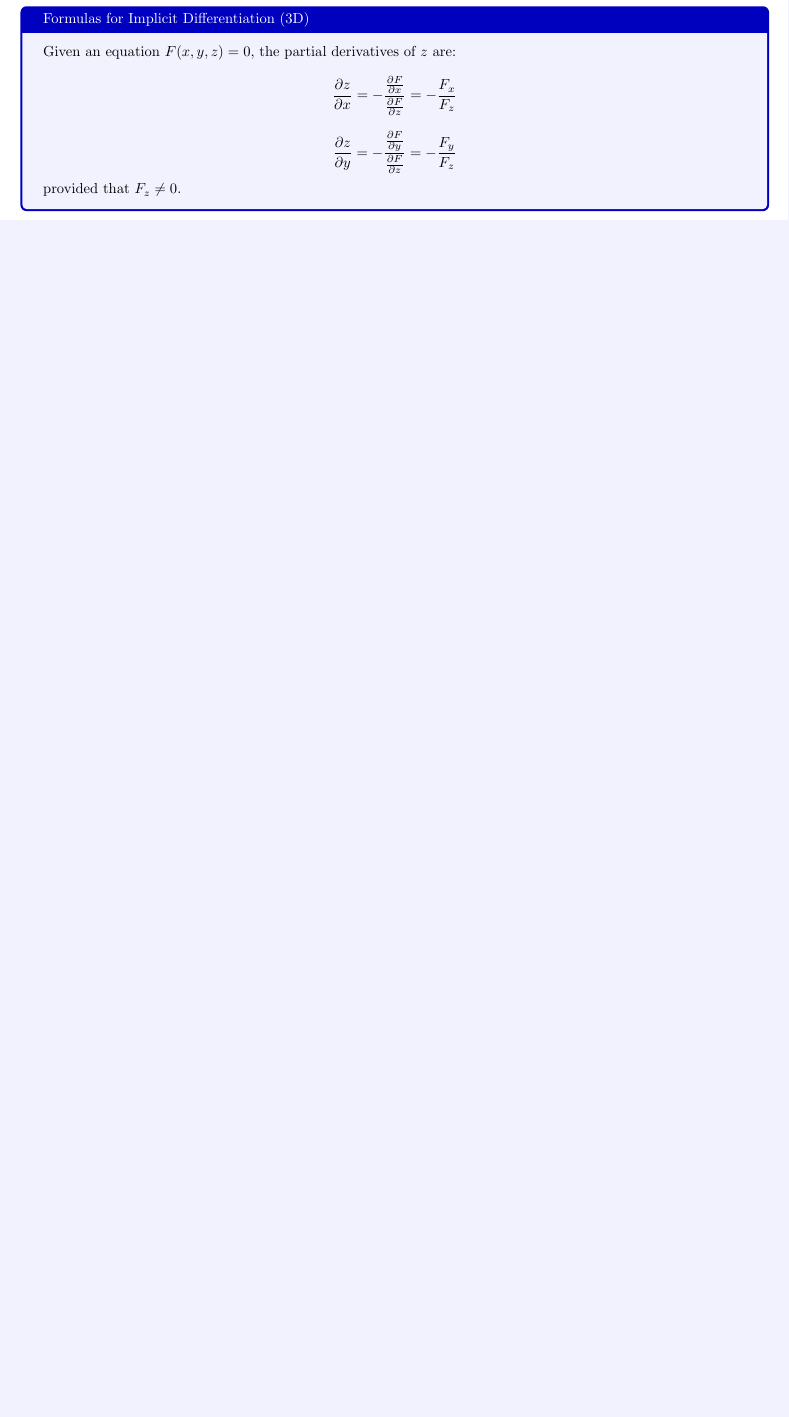
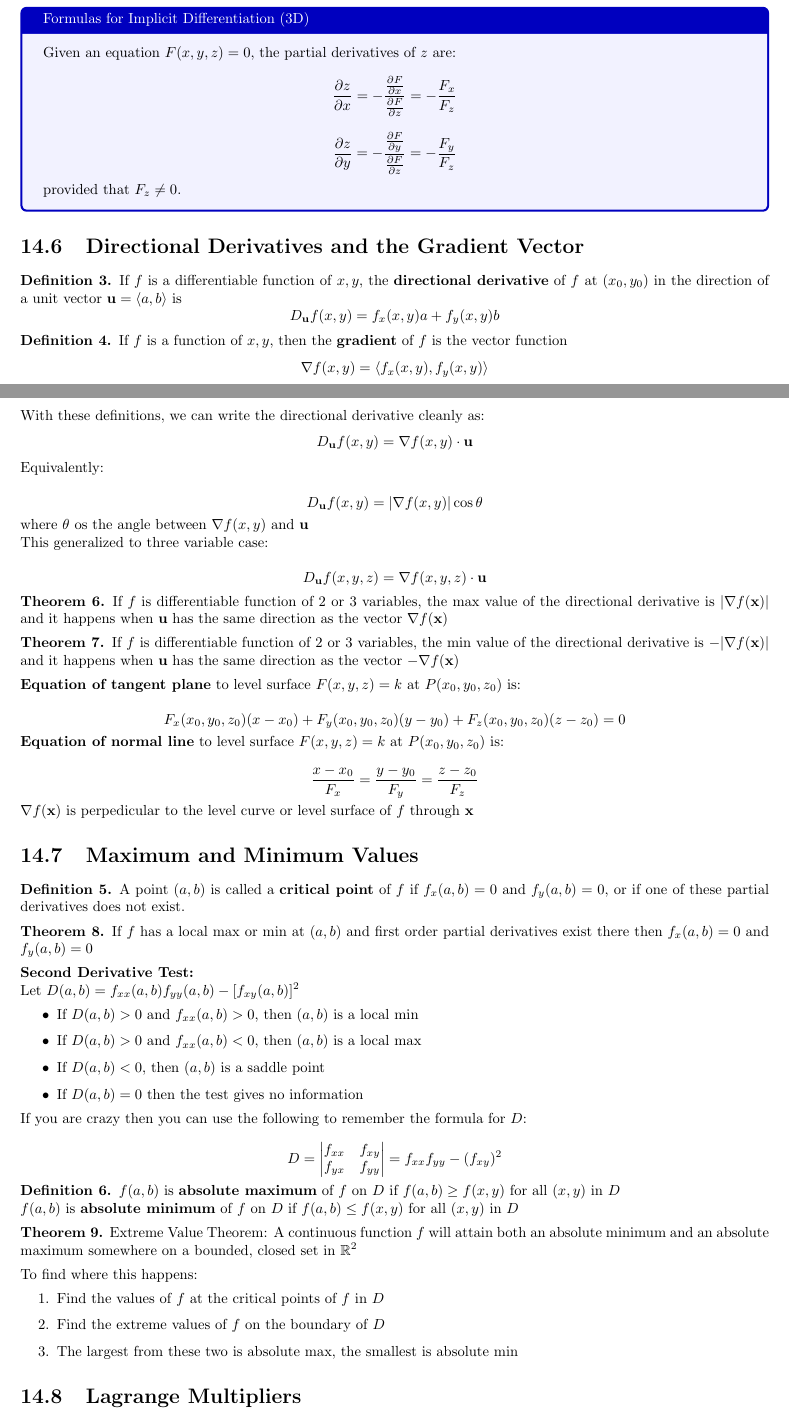
Before and after one commit to sal0-h/3dcalc_notes, a LaTeX document (notes.tex): part of page 11 of 11 before the commit and two parts of pages 11 and 12 of 12 after it, the two joined at a grey line, cut so that both start at the same text, the shorter picture padded with empty space. Compiled offline with pdfLaTeX.

Commit message:
Added chapters 14.6, 14.7

```diff
--- a/notes.tex
+++ b/notes.tex
@@ -426,4 +426,122 @@ Given an equation $F(x, y, z) = 0$, the partial derivatives of $z$ are:
 provided that $F_z \neq 0$.
 \end{tcolorbox}
 
+\section{Directional Derivatives and the Gradient Vector}
+
+\begin{definition}
+If $f$ is a differentiable function of $x, y$, the
+\textbf{directional derivative} of $f$ at $(x_0, y_0)$ in the direction of a
+unit vector $\uu = \langle a, b\rangle$ is
+\[
+D_{\uu} f(x, y) = f_x (x, y) a + f_y (x, y) b
+\]
+
+\end{definition}
+
+\begin{definition}
+If $f$ is a function of $x, y$, then the \textbf{gradient} of $f$ is
+the vector function
+\[\nabla f (x, y) = \langle f_x (x, y), f_y (x, y) \rangle
+\]
+\end{definition}
+
+With these definitions, we can write the directional derivative cleanly as:
+\[
+D_{\uu} f(x, y) = \nabla f(x, y) \cdot \uu\]
+
+Equivalently:
+
+\[
+D_{\uu} f(x, y) = |\nabla f(x, y)| \cos \theta
+\]
+
+where $\theta$ os the angle between $\nabla f(x, y)$ and $\uu$
+
+This generalized to three variable case:
+
+\[D_{\uu} f(x, y, z) = \nabla f(x, y, z) \cdot \uu\]
+
+\begin{theorem}
+If $f$ is differentiable function of 2 or 3 variables, the max
+value of the directional derivative is $|\nabla f(\xx)|$ and it happens
+when $\uu$ has the same direction as the vector $\nabla f(\xx)$
+\end{theorem}
+
+\begin{theorem}
+If $f$ is differentiable function of 2 or 3 variables, the min
+value of the directional derivative is $-|\nabla f(\xx)|$ and it happens
+when $\uu$ has the same direction as the vector $-\nabla f(\xx)$
+\end{theorem}
+
+\textbf{Equation of tangent plane} to level surface $F(x, y, z) = k$ at
+$P(x_0, y_0, z_0)$ is:
+
+\[F_x(x_0, y_0, z_0) (x - x_0) + F_y(x_0, y_0, z_0) (y - y_0) + F_z(x_0, y_0, z_0) (z - z_0) = 0\]
+
+\textbf{Equation of normal line} to level surface $F(x, y, z) = k$ at
+$P(x_0, y_0, z_0)$ is:
+
+\[
+\frac{x-x_0}{F_x} = \frac{y-y_0}{F_y} = \frac{z-z_0}{F_z}
+\]
+
+$\nabla f(\xx)$ is perpedicular to the level curve or level surface of $f$
+through $\xx$
+
+\section{Maximum and Minimum Values}
+
+\begin{definition}
+A point $(a, b)$ is called a \textbf{critical point} of $f$ if
+$f_x(a, b) = 0$ and $f_y(a, b) = 0$, or if one of these partial derivatives
+does not exist.
+\end{definition}
+
+\begin{theorem}
+If $f$ has a local max or min at $(a, b)$ and first order partial derivatives
+exist there then $f_x(a, b) = 0 $ and $f_y(a, b) = 0 $
+\end{theorem}
+
+\textbf{Second Derivative Test:}
+
+Let $D(a, b) = f_{xx}(a, b) f_{yy}(a, b) - [f_{xy}(a, b)]^2$
+\begin{itemize}
+    \item If $D(a, b) > 0$ and $f_{xx}(a, b) > 0$, then $(a, b)$ is a local min
+    \item If $D(a, b) > 0$ and $f_{xx}(a, b) < 0$, then $(a, b)$ is a local max
+    \item If $D(a, b) < 0$, then $(a, b)$ is a saddle point
+    \item If $D(a, b) = 0$ then the test gives no information
+\end{itemize}
+
+If you are crazy then you can use the following to remember the formula for $D$:
+
+\[
+D = \begin{vmatrix}
+f_{xx} & f_{xy}\\
+f_{yx} & f_{yy} \\
+\end{vmatrix} = f_{xx} f_{yy} - (f_{xy})^2
+\]
+
+\begin{definition}
+$f(a, b)$ is \textbf{absolute maximum} of $f$ on $D$ if $f(a, b) \ge f(x, y)$
+for all $(x, y)$ in $D$
+
+$f(a, b)$ is \textbf{absolute minimum} of $f$ on $D$ if $f(a, b) \le f(x, y)$
+for all $(x, y)$ in $D$
+\end{definition}
+
+\begin{theorem}
+Extreme Value Theorem: A continuous function $f$ will attain both an
+absolute minimum and an absolute maximum somewhere on a bounded,
+closed set in $\mathbb{R}^2$
+\end{theorem}
+
+To find where this happens:
+\begin{enumerate}
+    \item Find the values of $f$ at the critical points of $f$ in $D$
+    \item Find the extreme values of $f$ on the boundary of $D$
+    \item The largest from these two is absolute max, the smallest
+    is absolute min
+\end{enumerate}
+
+\section{Lagrange Multipliers}
+
 \end{document}
```
Also changed, not shown: notes.pdf.
